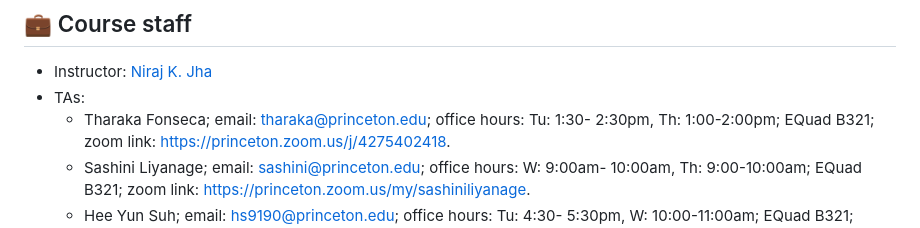
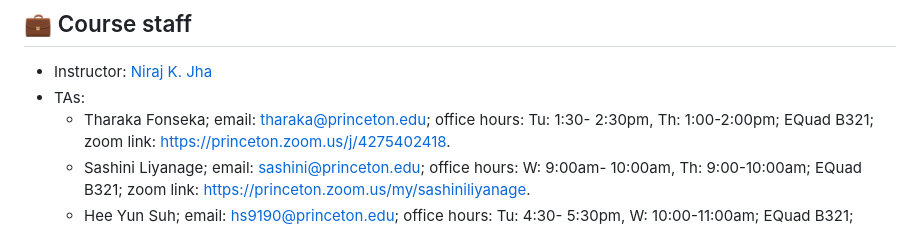
Before and after one commit to jha-lab/ECE364_2026, a Markdown page: README.md, the part around the change. Rendered like a GitHub page.

```diff
--- a/README.md
+++ b/README.md
@@ -13,7 +13,7 @@ Welcome to ECE 364! In this course we present basic concepts in machine learning
 
 * Instructor: [Niraj K. Jha](https://www.princeton.edu/~jha/)
 * TAs:
-  - Tharaka Fonseca; email: tharaka@princeton.edu; office hours: Tu: 1:30-
+  - Tharaka Fonseka; email: tharaka@princeton.edu; office hours: Tu: 1:30-
   2:30pm, Th: 1:00-2:00pm; EQuad B321; zoom link: https://princeton.zoom.us/j/4275402418.
   - Sashini Liyanage; email: sashini@princeton.edu; office hours: W: 9:00am-
   10:00am, Th: 9:00-10:00am; EQuad B321; zoom link: https://princeton.zoom.us/my/sashiniliyanage.
```
